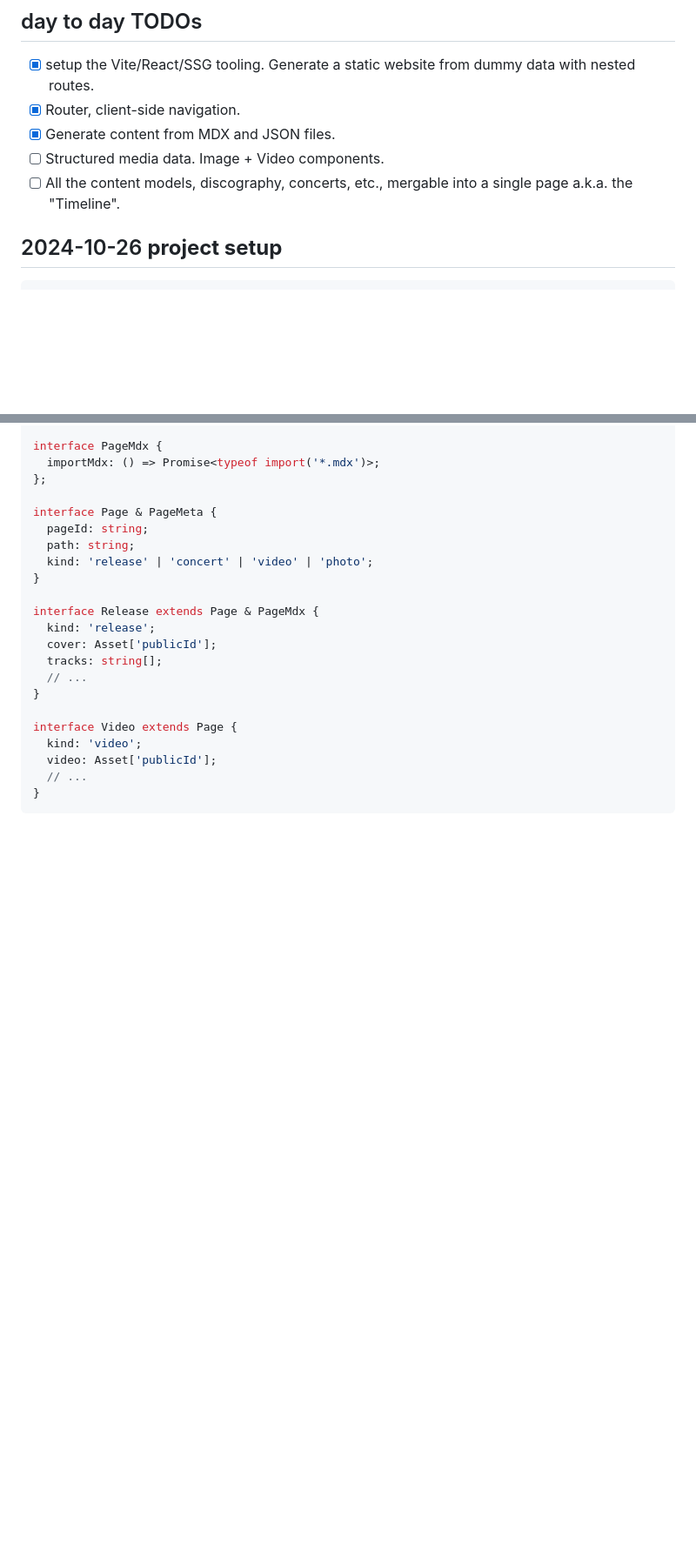
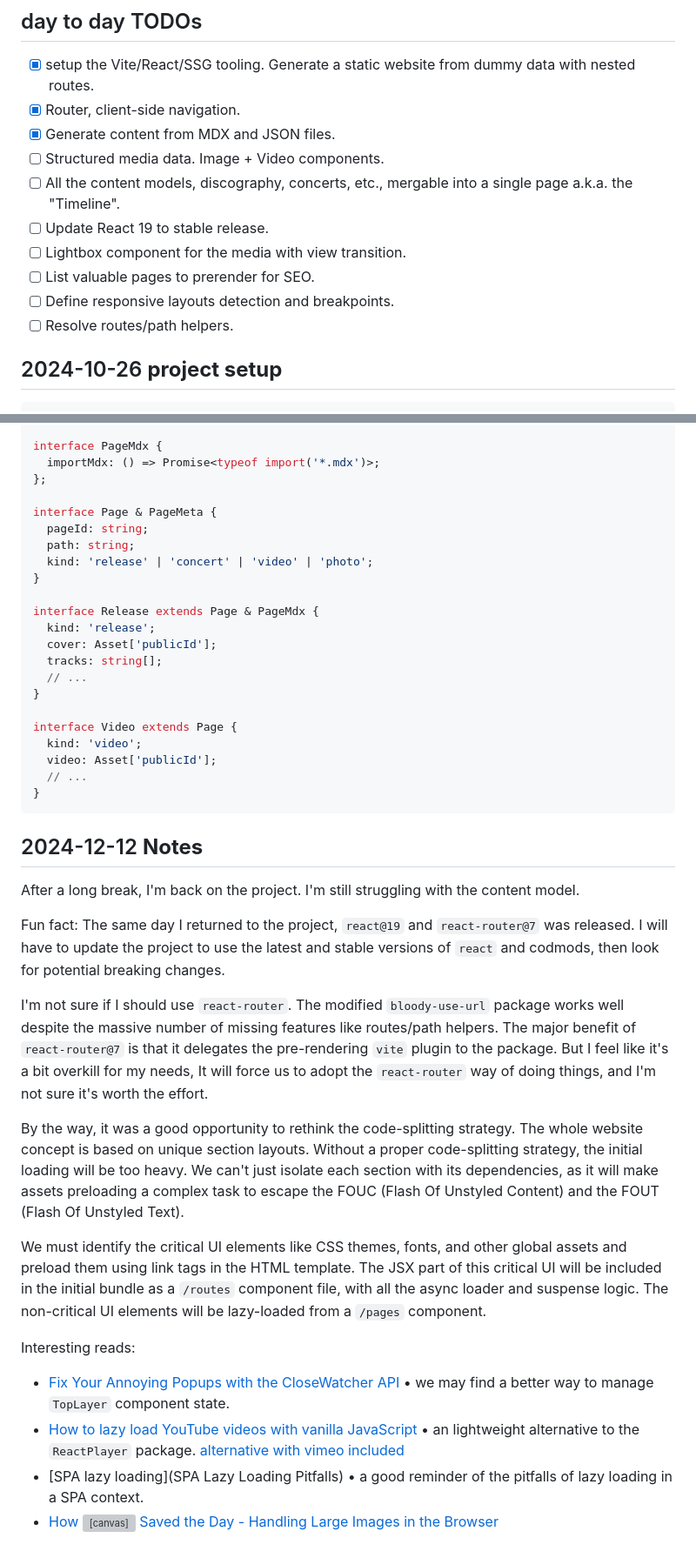
Before and after one commit to michael-lefebvre/m-sixteen, a Markdown page: DEVLOG.md, 2 parts joined by grey strips. Shown: that part at 87% size. Drawn GitHub-style; blank space fills up the shorter version; grey boxes are pictures that could not be loaded.

Commit message:
update devlog

````diff
--- a/DEVLOG.md
+++ b/DEVLOG.md
@@ -7,6 +7,11 @@
 - [x] Generate content from MDX and JSON files.
 - [ ] Structured media data. Image + Video components.
 - [ ] All the content models, discography, concerts, etc., mergable into a single page a.k.a. the "Timeline".
+- [ ] Update React 19 to stable release.
+- [ ] Lightbox component for the media with view transition.
+- [ ] List valuable pages to prerender for SEO.
+- [ ] Define responsive layouts detection and breakpoints.
+- [ ] Resolve routes/path helpers.
 
 ## 2024-10-26 **project setup**
 
@@ -146,3 +151,28 @@ interface Video extends Page {
   // ...
 }
 ```
+
+## 2024-12-12 **Notes**
+
+After a long break, I'm back on the project. I'm still struggling with the content model.
+
+Fun fact: The same day I returned to the project, `react@19` and `react-router@7` was released.
+I will have to update the project to use the latest and stable versions of `react` and codmods, then look for potential breaking changes.
+
+I'm not sure if I should use `react-router`. The modified `bloody-use-url` package works well despite the massive number of missing features like routes/path helpers.
+The major benefit of `react-router@7` is that it delegates the pre-rendering `vite` plugin to the package. But I feel like it's a bit overkill for my needs,
+It will force us to adopt the `react-router` way of doing things, and I'm not sure it's worth the effort.
+
+By the way, it was a good opportunity to rethink the code-splitting strategy. The whole website concept is based on unique section layouts. Without a proper code-splitting strategy, the initial loading will be too heavy.
+We can't just isolate each section with its dependencies, as it will make assets preloading a complex task to escape the FOUC (Flash Of Unstyled Content) and the FOUT (Flash Of Unstyled Text).
+
+We must identify the critical UI elements like CSS themes, fonts, and other global assets and preload them using link tags in the HTML template.
+The JSX part of this critical UI will be included in the initial bundle as a `/routes` component file, with all the async loader and suspense logic.
+The non-critical UI elements will be lazy-loaded from a `/pages` component.
+
+Interesting reads:
+
+- [Fix Your Annoying Popups with the CloseWatcher API](https://logaretm.com/blog/fix-your-annoying-popups-with-the-closewatcher-api/) • we may find a better way to manage `TopLayer` component state.
+- [How to lazy load YouTube videos with vanilla JavaScript](https://gomakethings.com/how-to-lazy-load-youtube-videos-with-vanilla-javascript/) • an lightweight alternative to the `ReactPlayer` package. [alternative with vimeo included](https://dev.to/madsstoumann/how-to-embed-youtube-and-vimeo-the-light-way-2pek)
+- [SPA lazy loading](SPA Lazy Loading Pitfalls) • a good reminder of the pitfalls of lazy loading in a SPA context.
+- [How <canvas> Saved the Day - Handling Large Images in the Browser](https://dev.to/tomj/how-saved-the-day-handling-large-images-in-the-browser-7e6)
````
